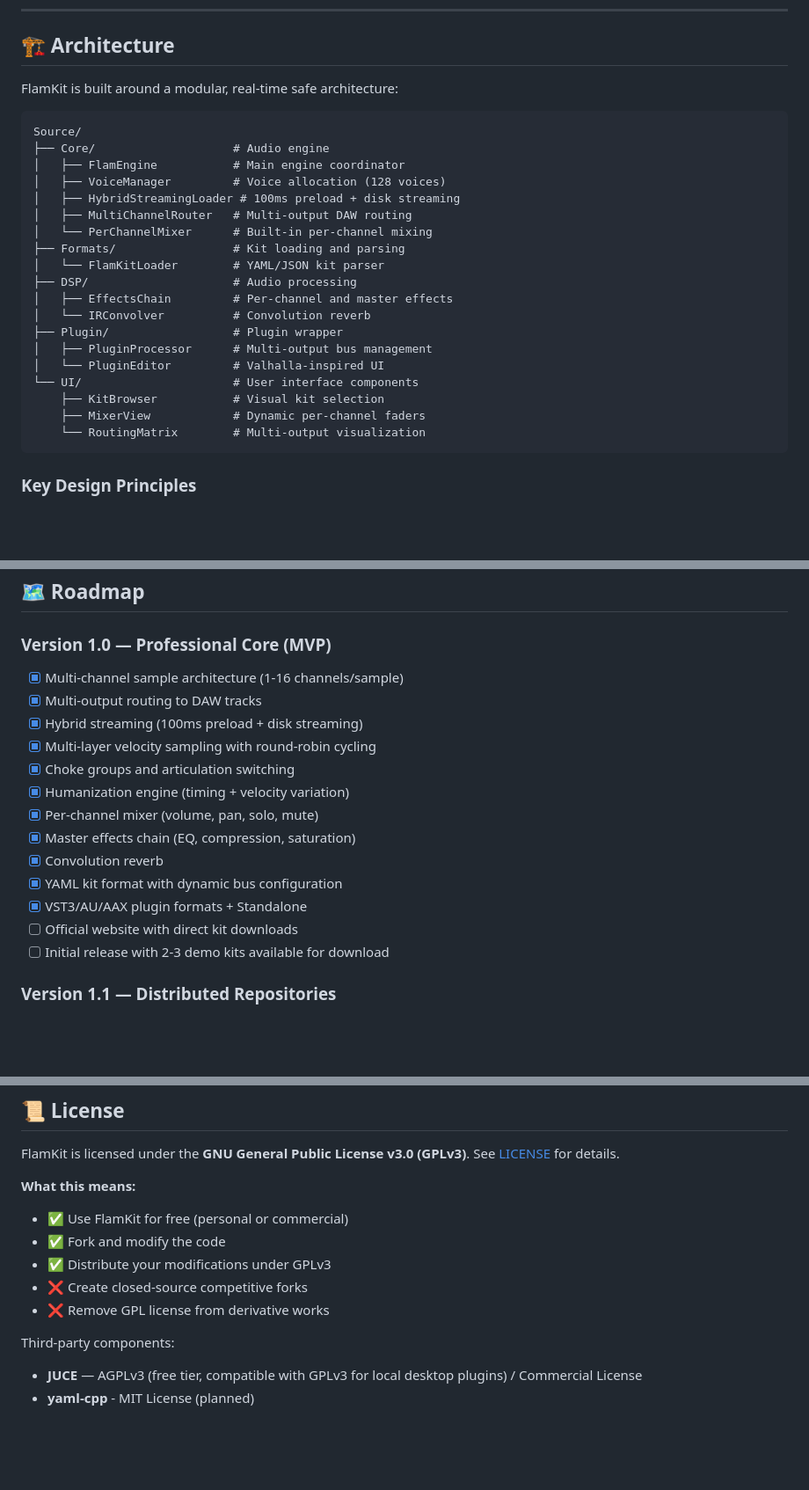
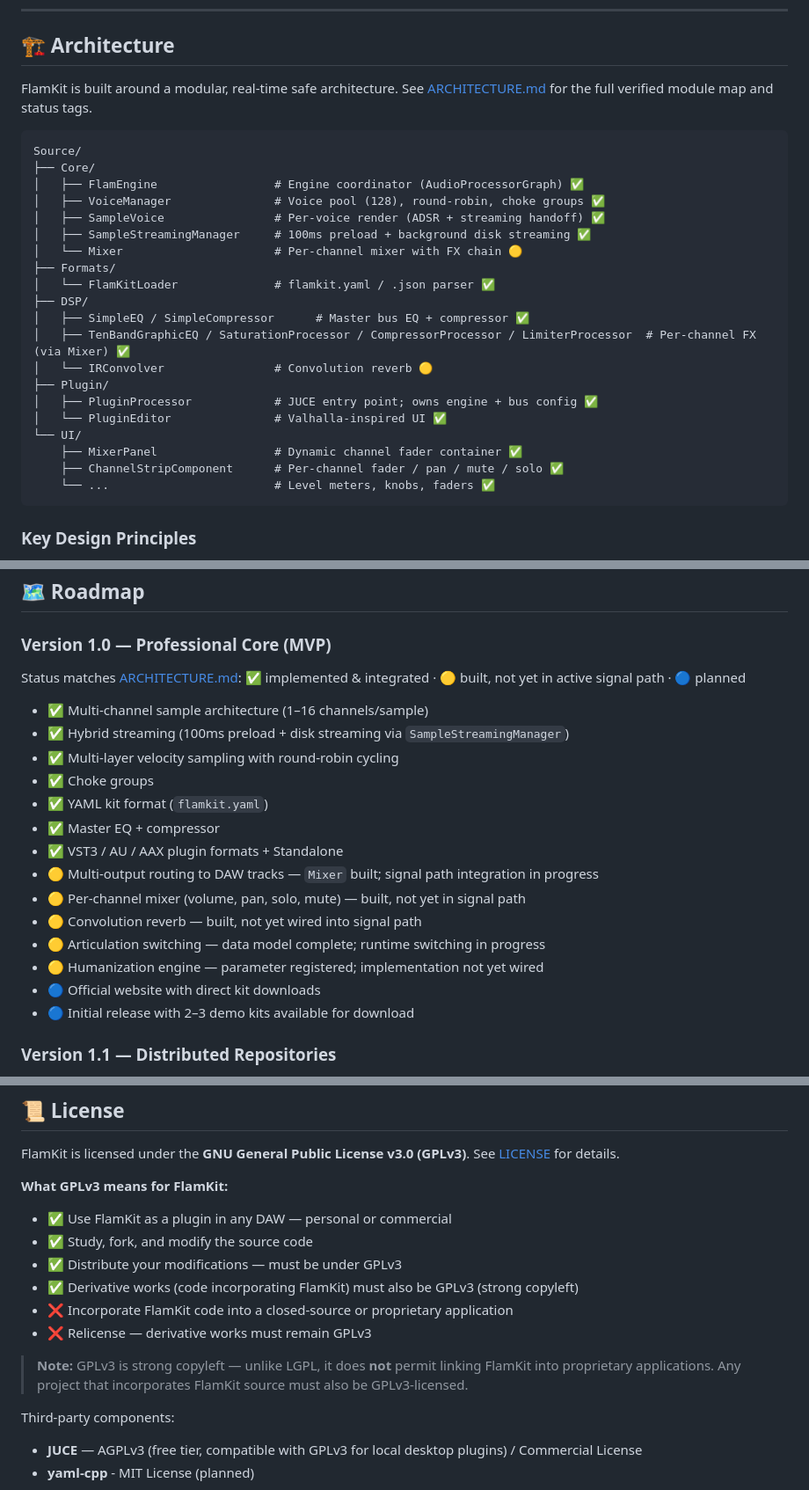
Before and after one commit to therecluse26/flam-drum-machine, a Markdown page: README.md, 3 parts joined by grey strips. Shown at 88% size. Rendered like a GitHub page; blank space fills up the shorter version.

Commit message:
docs(FLA-64): reconcile README — fix phantom classes, roadmap accuracy, GPLv3 license
- Replace all phantom classes in architecture tree (HybridStreamingLoader,
  MultiChannelRouter, PerChannelMixer, EffectsChain, KitBrowser, MixerView,
  RoutingMatrix) with verified real class names from /Source; add ✅/🟡 tags
  and a pointer to ARCHITECTURE.md for the full module map.
- Convert v1.0 roadmap from binary checkboxes to ✅/🟡/🔵 taxonomy matching
  ARCHITECTURE.md: multi-output routing, per-channel mixer, convolution reverb,
  articulation switching, and humanization engine correctly marked 🟡 (built,
  not integrated).
- Expand license section to make GPLv3 strong-copyleft explicit: derivative
  works must be GPLv3, proprietary linking is not permitted (was ambiguous,
  reflecting old LGPL-era wording).

Co-Authored-By: Paperclip <noreply@paperclip.ing>

````diff
--- a/README.md
+++ b/README.md
@@ -153,28 +153,29 @@ See [Resources/Kits/README.md](Resources/Kits/README.md) for the kit format spec
 
 ## 🏗️ Architecture
 
-FlamKit is built around a modular, real-time safe architecture:
+FlamKit is built around a modular, real-time safe architecture. See [ARCHITECTURE.md](ARCHITECTURE.md) for the full verified module map and status tags.
 
 ```
 Source/
-├── Core/                    # Audio engine
-│   ├── FlamEngine           # Main engine coordinator
-│   ├── VoiceManager         # Voice allocation (128 voices)
-│   ├── HybridStreamingLoader # 100ms preload + disk streaming
-│   ├── MultiChannelRouter   # Multi-output DAW routing
-│   └── PerChannelMixer      # Built-in per-channel mixing
-├── Formats/                 # Kit loading and parsing
-│   └── FlamKitLoader        # YAML/JSON kit parser
-├── DSP/                     # Audio processing
-│   ├── EffectsChain         # Per-channel and master effects
-│   └── IRConvolver          # Convolution reverb
-├── Plugin/                  # Plugin wrapper
-│   ├── PluginProcessor      # Multi-output bus management
-│   └── PluginEditor         # Valhalla-inspired UI
-└── UI/                      # User interface components
-    ├── KitBrowser           # Visual kit selection
-    ├── MixerView            # Dynamic per-channel faders
-    └── RoutingMatrix        # Multi-output visualization
+├── Core/
+│   ├── FlamEngine                 # Engine coordinator (AudioProcessorGraph) ✅
+│   ├── VoiceManager               # Voice pool (128), round-robin, choke groups ✅
+│   ├── SampleVoice                # Per-voice render (ADSR + streaming handoff) ✅
+│   ├── SampleStreamingManager     # 100ms preload + background disk streaming ✅
+│   └── Mixer                      # Per-channel mixer with FX chain 🟡
+├── Formats/
+│   └── FlamKitLoader              # flamkit.yaml / .json parser ✅
+├── DSP/
+│   ├── SimpleEQ / SimpleCompressor      # Master bus EQ + compressor ✅
+│   ├── TenBandGraphicEQ / SaturationProcessor / CompressorProcessor / LimiterProcessor  # Per-channel FX (via Mixer) ✅
+│   └── IRConvolver                # Convolution reverb 🟡
+├── Plugin/
+│   ├── PluginProcessor            # JUCE entry point; owns engine + bus config ✅
+│   └── PluginEditor               # Valhalla-inspired UI ✅
+└── UI/
+    ├── MixerPanel                 # Dynamic channel fader container ✅
+    ├── ChannelStripComponent      # Per-channel fader / pan / mute / solo ✅
+    └── ...                        # Level meters, knobs, faders ✅
 ```
 
 ### Key Design Principles
@@ -228,19 +229,23 @@ Nyquist theorem proves 44.1 kHz captures all audible frequencies (up to 22.05 kH
 ## 🗺️ Roadmap
 
 ### Version 1.0 — Professional Core (MVP)
-- [x] Multi-channel sample architecture (1-16 channels/sample)
-- [x] Multi-output routing to DAW tracks
-- [x] Hybrid streaming (100ms preload + disk streaming)
-- [x] Multi-layer velocity sampling with round-robin cycling
-- [x] Choke groups and articulation switching
-- [x] Humanization engine (timing + velocity variation)
-- [x] Per-channel mixer (volume, pan, solo, mute)
-- [x] Master effects chain (EQ, compression, saturation)
-- [x] Convolution reverb
-- [x] YAML kit format with dynamic bus configuration
-- [x] VST3/AU/AAX plugin formats + Standalone
-- [ ] Official website with direct kit downloads
-- [ ] Initial release with 2-3 demo kits available for download
+
+Status matches [ARCHITECTURE.md](ARCHITECTURE.md): ✅ implemented & integrated · 🟡 built, not yet in active signal path · 🔵 planned
+
+- ✅ Multi-channel sample architecture (1–16 channels/sample)
+- ✅ Hybrid streaming (100ms preload + disk streaming via `SampleStreamingManager`)
+- ✅ Multi-layer velocity sampling with round-robin cycling
+- ✅ Choke groups
+- ✅ YAML kit format (`flamkit.yaml`)
+- ✅ Master EQ + compressor
+- ✅ VST3 / AU / AAX plugin formats + Standalone
+- 🟡 Multi-output routing to DAW tracks — `Mixer` built; signal path integration in progress
+- 🟡 Per-channel mixer (volume, pan, solo, mute) — built, not yet in signal path
+- 🟡 Convolution reverb — built, not yet wired into signal path
+- 🟡 Articulation switching — data model complete; runtime switching in progress
+- 🟡 Humanization engine — parameter registered; implementation not yet wired
+- 🔵 Official website with direct kit downloads
+- 🔵 Initial release with 2–3 demo kits available for download
 
 ### Version 1.1 — Distributed Repositories
 - [ ] Repository browser UI (in-plugin)
@@ -307,12 +312,15 @@ See [CONTRIBUTING.md](CONTRIBUTING.md) for guidelines.
 
 FlamKit is licensed under the **GNU General Public License v3.0 (GPLv3)**. See [LICENSE](LICENSE) for details.
 
-**What this means:**
-- ✅ Use FlamKit for free (personal or commercial)
-- ✅ Fork and modify the code
-- ✅ Distribute your modifications under GPLv3
-- ❌ Create closed-source competitive forks
-- ❌ Remove GPL license from derivative works
+**What GPLv3 means for FlamKit:**
+- ✅ Use FlamKit as a plugin in any DAW — personal or commercial
+- ✅ Study, fork, and modify the source code
+- ✅ Distribute your modifications — must be under GPLv3
+- ✅ Derivative works (code incorporating FlamKit) must also be GPLv3 (strong copyleft)
+- ❌ Incorporate FlamKit code into a closed-source or proprietary application
+- ❌ Relicense — derivative works must remain GPLv3
+
+> **Note:** GPLv3 is strong copyleft — unlike LGPL, it does **not** permit linking FlamKit into proprietary applications. Any project that incorporates FlamKit source must also be GPLv3-licensed.
 
 Third-party components:
 - **JUCE** — AGPLv3 (free tier, compatible with GPLv3 for local desktop plugins) / Commercial License
````
